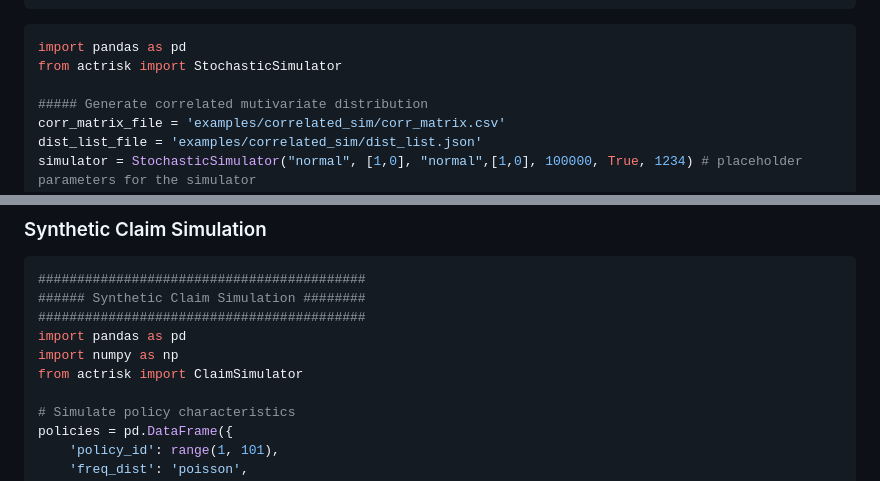
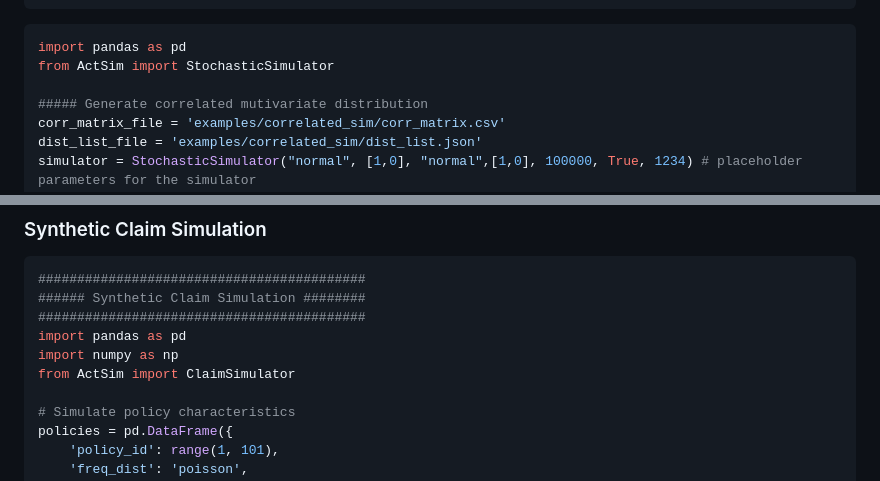
Before and after one commit to casact/actsim, a Markdown page: README.md, 2 parts joined by grey strips. Rendered like a GitHub page.

````diff
--- a/README.md
+++ b/README.md
@@ -310,7 +310,7 @@ Sample multi-line distribution json file
 
 ```python
 import pandas as pd
-from actrisk import StochasticSimulator
+from ActSim import StochasticSimulator
 
 ##### Generate correlated mutivariate distribution
 corr_matrix_file = 'examples/correlated_sim/corr_matrix.csv'
@@ -332,7 +332,7 @@ print(correlation_matrix)
 ##########################################
 import pandas as pd
 import numpy as np
-from actrisk import ClaimSimulator
+from ActSim import ClaimSimulator
 
 # Simulate policy characteristics
 policies = pd.DataFrame({
````
Also changed, not shown: other parts of README.md (+19 -19 lines).
